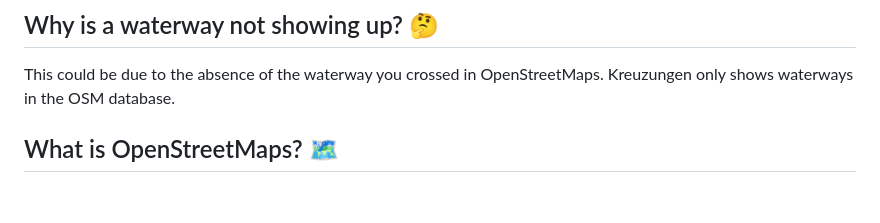
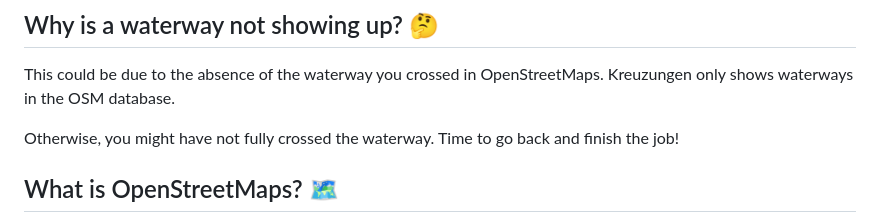
Before and after one commit to 01100100/kreuzungen, a Markdown page: site/src/faq.md, the part around the change. Rendered like a GitHub page; blank space fills up the shorter version.

Commit message:
Update faq

```diff
--- a/site/src/faq.md
+++ b/site/src/faq.md
@@ -50,6 +50,8 @@ Kreuzungen.world will no longer be able to update your activity descriptions.
 
 This could be due to the absence of the waterway you crossed in OpenStreetMaps. Kreuzungen only shows waterways in the OSM database.
 
+Otherwise, you might have not fully crossed the waterway. Time to go back and finish the job!
+
 ## What is OpenStreetMaps? 🗺️
 
 OpenStreetMap (OSM) is a collaborative initiative to create a free and editable map of the world. It's a community-driven project where individuals and organizations contribute to the data collection. This data is freely available for anyone to modify, download, and use. Kreuzungen.world, along with many other web projects, utilizes OSM's extensive waterways data and rich basemaps.
```
